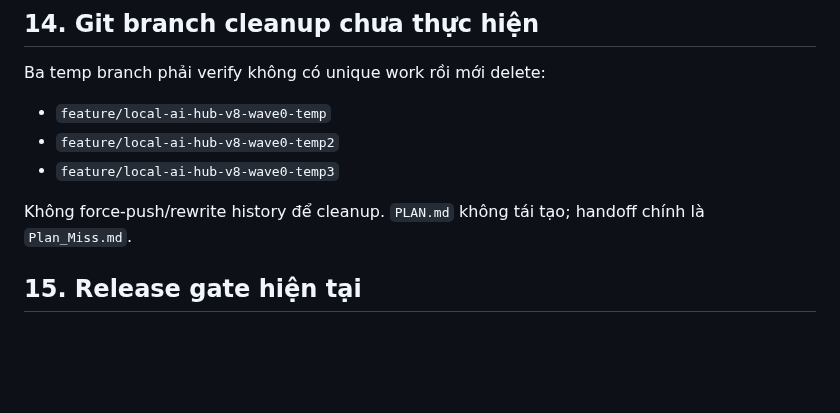
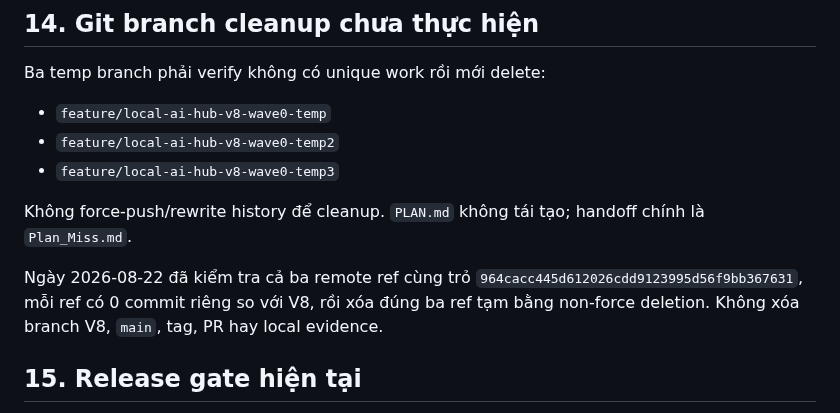
Before and after one commit to letam10/local-ai-hub, a Markdown page: Plan_Miss.md, the part around one of its changes. Rendered like a GitHub page; blank space fills up the shorter version.

```diff
--- a/Plan_Miss.md
+++ b/Plan_Miss.md
@@ -216,6 +257,11 @@ Ba temp branch phải verify không có unique work rồi mới delete:
 
 Không force-push/rewrite history để cleanup. `PLAN.md` không tái tạo; handoff chính là `Plan_Miss.md`.
 
+Ngày 2026-08-22 đã kiểm tra cả ba remote ref cùng trỏ
+`964cacc445d612026cdd9123995d56f9bb367631`, mỗi ref có 0 commit riêng so với
+V8, rồi xóa đúng ba ref tạm bằng non-force deletion. Không xóa branch V8,
+`main`, tag, PR hay local evidence.
+
 ## 15. Release gate hiện tại
 
 - PR #102 giữ OPEN + DRAFT.
```
Also changed, not shown: other parts of Plan_Miss.md (+41 -0 lines).
